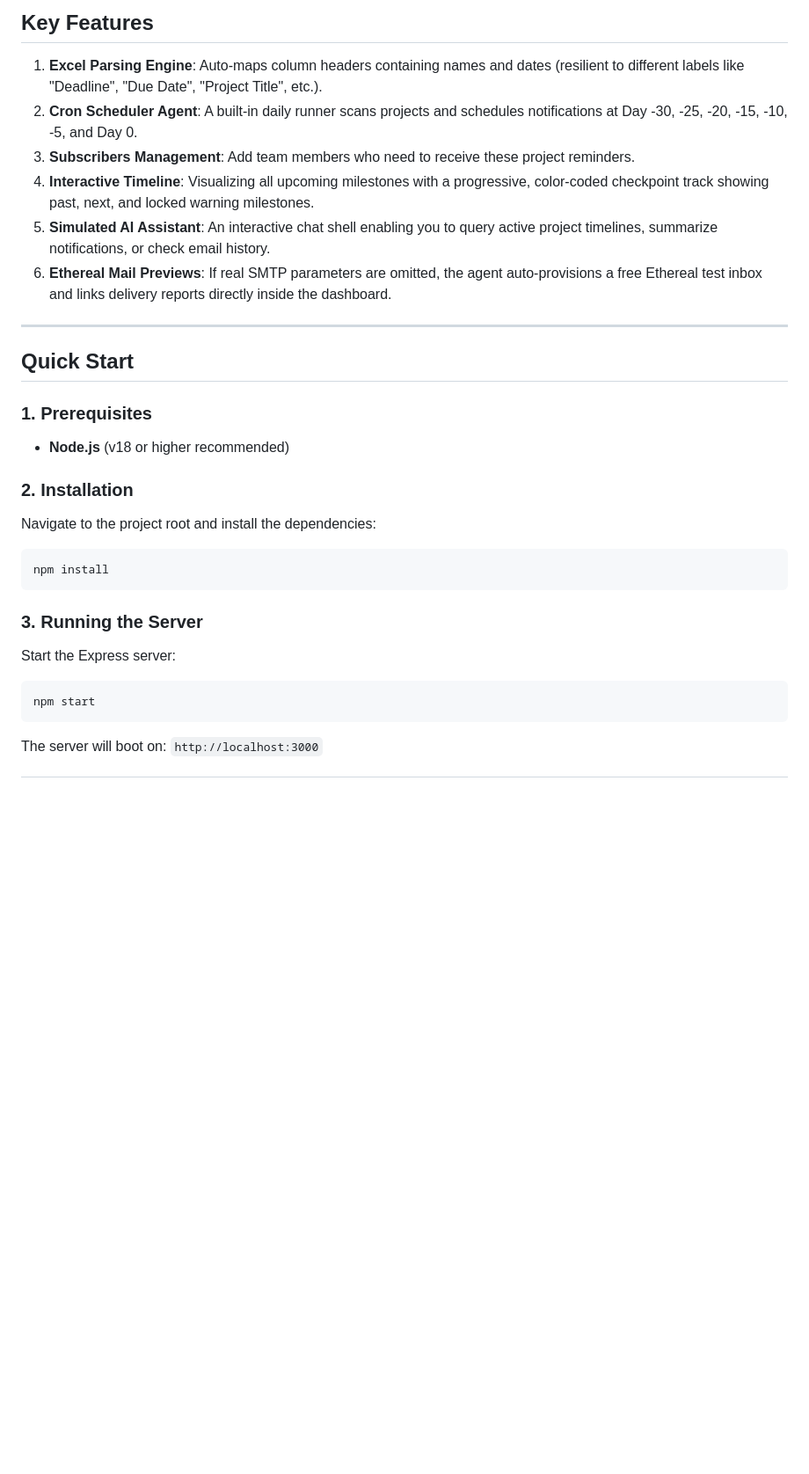
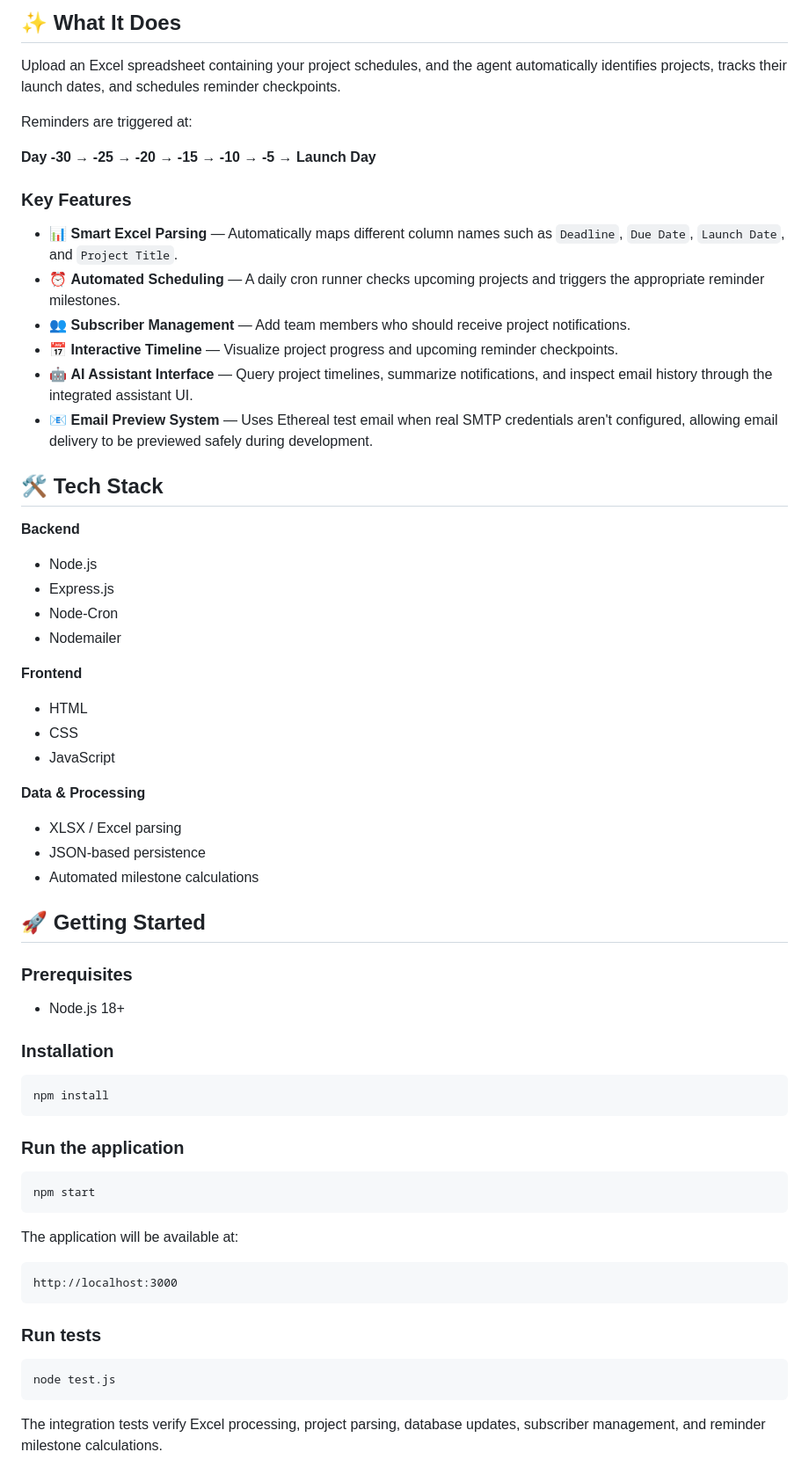
Before and after one commit to kushagra27nsut/project-reminder-agent, a Markdown page: README.md, the part around one of its changes. Shown at 88% size. Drawn GitHub-style; blank space fills up the shorter version.

Commit message:
Revise README for clarity and feature updates
Updated project description and key features in README.md for clarity and conciseness.

````diff
--- a/README.md
+++ b/README.md
@@ -6,29 +6,71 @@ A beautifully designed, collaborative, multi-device web application that monitor
 
-## Key Features
+## ✨ What It Does
 
-1. **Excel Parsing Engine**: Auto-maps column headers containing names and dates (resilient to different labels like "Deadline", "Due Date", "Project Title", etc.).
-2. **Cron Scheduler Agent**: A built-in daily runner scans projects and schedules notifications at Day -30, -25, -20, -15, -10, -5, and Day 0.
-3. **Subscribers Management**: Add team members who need to receive these project reminders.
-4. **Interactive Timeline**: Visualizing all upcoming milestones with a progressive, color-coded checkpoint track showing past, next, and locked warning milestones.
-5. **Simulated AI Assistant**: An interactive chat shell enabling you to query active project timelines, summarize notifications, or check email history.
-6. **Ethereal Mail Previews**: If real SMTP parameters are omitted, the agent auto-provisions a free Ethereal test inbox and links delivery reports directly inside the dashboard.
+Upload an Excel spreadsheet containing your project schedules, and the agent automatically identifies projects, tracks their launch dates, and schedules reminder checkpoints.
 
----
+Reminders are triggered at:
 
-## Quick Start
+**Day -30 → -25 → -20 → -15 → -10 → -5 → Launch Day**
 
-### 1. Prerequisites
-- **Node.js** (v18 or higher recommended)
+### Key Features
 
-### 2. Installation
-Navigate to the project root and install the dependencies:
+* 📊 **Smart Excel Parsing** — Automatically maps different column names such as `Deadline`, `Due Date`, `Launch Date`, and `Project Title`.
+* ⏰ **Automated Scheduling** — A daily cron runner checks upcoming projects and triggers the appropriate reminder milestones.
+* 👥 **Subscriber Management** — Add team members who should receive project notifications.
+* 📅 **Interactive Timeline** — Visualize project progress and upcoming reminder checkpoints.
+* 🤖 **AI Assistant Interface** — Query project timelines, summarize notifications, and inspect email history through the integrated assistant UI.
+* 📧 **Email Preview System** — Uses Ethereal test email when real SMTP credentials aren't configured, allowing email delivery to be previewed safely during development.
+
+## 🛠️ Tech Stack
+
+**Backend**
+
+* Node.js
+* Express.js
+* Node-Cron
+* Nodemailer
+
+**Frontend**
+
+* HTML
+* CSS
+* JavaScript
+
+**Data & Processing**
+
+* XLSX / Excel parsing
+* JSON-based persistence
+* Automated milestone calculations
+
+## 🚀 Getting Started
+
+### Prerequisites
+
+* Node.js 18+
+
+### Installation
+
 ```bash
 npm install
 ```
 
-### 3. Running the Server
-Start the Express server:
+### Run the application
+
 ```bash
 npm start
 ```
-The server will boot on: `http://localhost:3000`
+
+The application will be available at:
+
+```text
+http://localhost:3000
+```
+
+### Run tests
+
+```bash
+node test.js
+```
+
+The integration tests verify Excel processing, project parsing, database updates, subscriber management, and reminder milestone calculations.
+
````
Also changed, not shown: other parts of README.md (+56 -87 lines).
